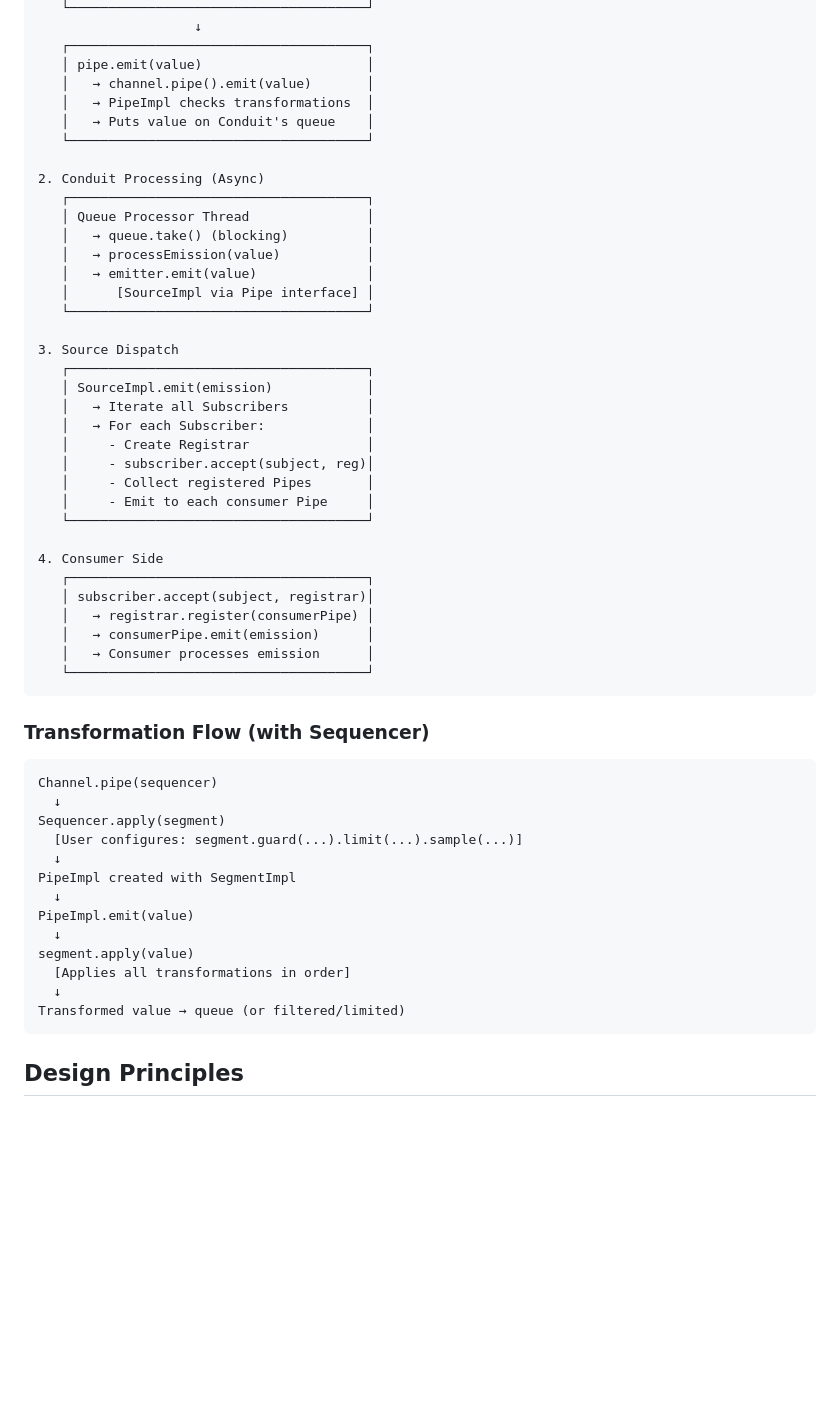
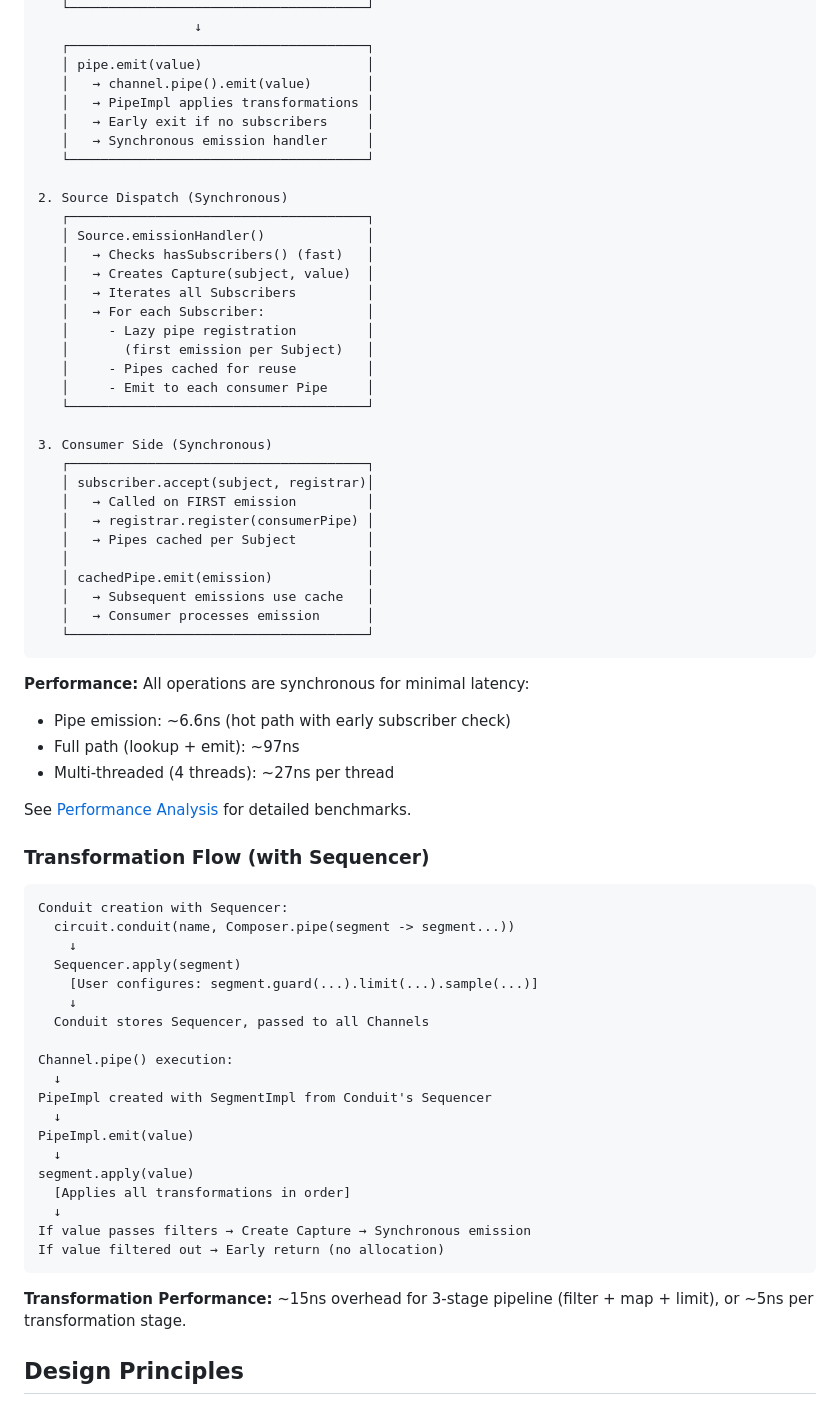
Before and after one commit to fullerstack-io/fullerstack-java, a Markdown page: fullerstack-substrates/docs/ARCHITECTURE.md, the part around one of its changes. Rendered like a GitHub page; blank space fills up the shorter version.

````diff
--- a/fullerstack-substrates/docs/ARCHITECTURE.md
+++ b/fullerstack-substrates/docs/ARCHITECTURE.md
@@ -452,56 +453,69 @@ scope.close();
    ┌──────────────────────────────────────┐
    │ pipe.emit(value)                     │
    │   → channel.pipe().emit(value)       │
-   │   → PipeImpl checks transformations  │
-   │   → Puts value on Conduit's queue    │
+   │   → PipeImpl applies transformations │
+   │   → Early exit if no subscribers     │
+   │   → Synchronous emission handler     │
    └──────────────────────────────────────┘
 
-2. Conduit Processing (Async)
+2. Source Dispatch (Synchronous)
    ┌──────────────────────────────────────┐
-   │ Queue Processor Thread               │
-   │   → queue.take() (blocking)          │
-   │   → processEmission(value)           │
-   │   → emitter.emit(value)              │
-   │      [SourceImpl via Pipe interface] │
-   └──────────────────────────────────────┘
-
-3. Source Dispatch
-   ┌──────────────────────────────────────┐
-   │ SourceImpl.emit(emission)            │
-   │   → Iterate all Subscribers          │
+   │ Source.emissionHandler()             │
+   │   → Checks hasSubscribers() (fast)   │
+   │   → Creates Capture(subject, value)  │
+   │   → Iterates all Subscribers         │
    │   → For each Subscriber:             │
-   │     - Create Registrar               │
-   │     - subscriber.accept(subject, reg)│
-   │     - Collect registered Pipes       │
+   │     - Lazy pipe registration         │
+   │       (first emission per Subject)   │
+   │     - Pipes cached for reuse         │
    │     - Emit to each consumer Pipe     │
    └──────────────────────────────────────┘
 
-4. Consumer Side
+3. Consumer Side (Synchronous)
    ┌──────────────────────────────────────┐
    │ subscriber.accept(subject, registrar)│
+   │   → Called on FIRST emission         │
    │   → registrar.register(consumerPipe) │
-   │   → consumerPipe.emit(emission)      │
+   │   → Pipes cached per Subject         │
+   │                                      │
+   │ cachedPipe.emit(emission)            │
+   │   → Subsequent emissions use cache   │
    │   → Consumer processes emission      │
    └──────────────────────────────────────┘
 ```
 
+**Performance:** All operations are synchronous for minimal latency:
+- Pipe emission: ~6.6ns (hot path with early subscriber check)
+- Full path (lookup + emit): ~97ns
+- Multi-threaded (4 threads): ~27ns per thread
+
+See [Performance Analysis](performance-analysis.md) for detailed benchmarks.
+
 ### Transformation Flow (with Sequencer)
 
 ```
-Channel.pipe(sequencer)
+Conduit creation with Sequencer:
+  circuit.conduit(name, Composer.pipe(segment -> segment...))
+    ↓
+  Sequencer.apply(segment)
+    [User configures: segment.guard(...).limit(...).sample(...)]
+    ↓
+  Conduit stores Sequencer, passed to all Channels
+
+Channel.pipe() execution:
   ↓
-Sequencer.apply(segment)
-  [User configures: segment.guard(...).limit(...).sample(...)]
-  ↓
-PipeImpl created with SegmentImpl
+PipeImpl created with SegmentImpl from Conduit's Sequencer
   ↓
 PipeImpl.emit(value)
   ↓
 segment.apply(value)
   [Applies all transformations in order]
   ↓
-Transformed value → queue (or filtered/limited)
+If value passes filters → Create Capture → Synchronous emission
+If value filtered out → Early return (no allocation)
 ```
+
+**Transformation Performance:** ~15ns overhead for 3-stage pipeline (filter + map + limit), or ~5ns per transformation stage.
 
 ## Design Principles
 
````
Also changed, not shown: other parts of fullerstack-substrates/docs/ARCHITECTURE.md (+13 -12 lines), fullerstack-substrates/docs/DOCUMENTATION_AUDIT.md (deleted, +0 -313 lines).
